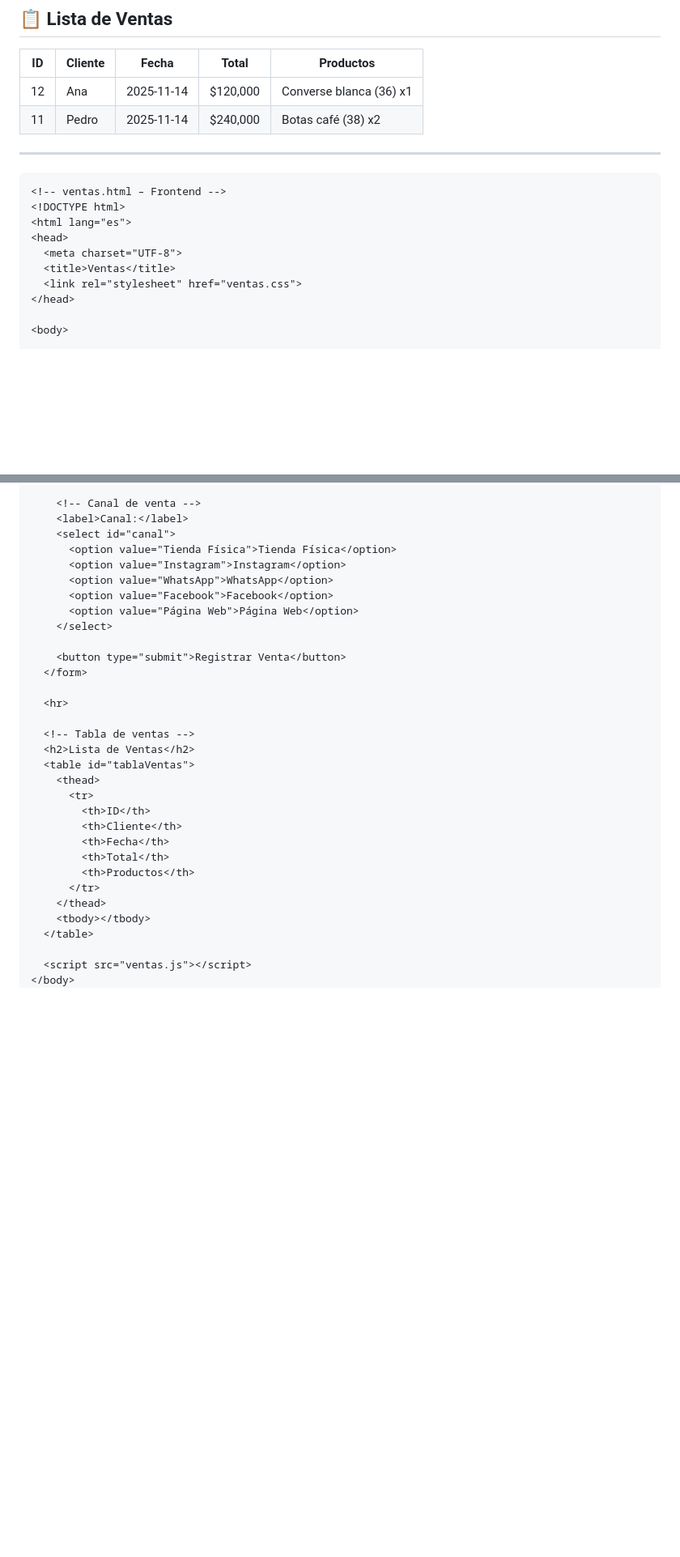
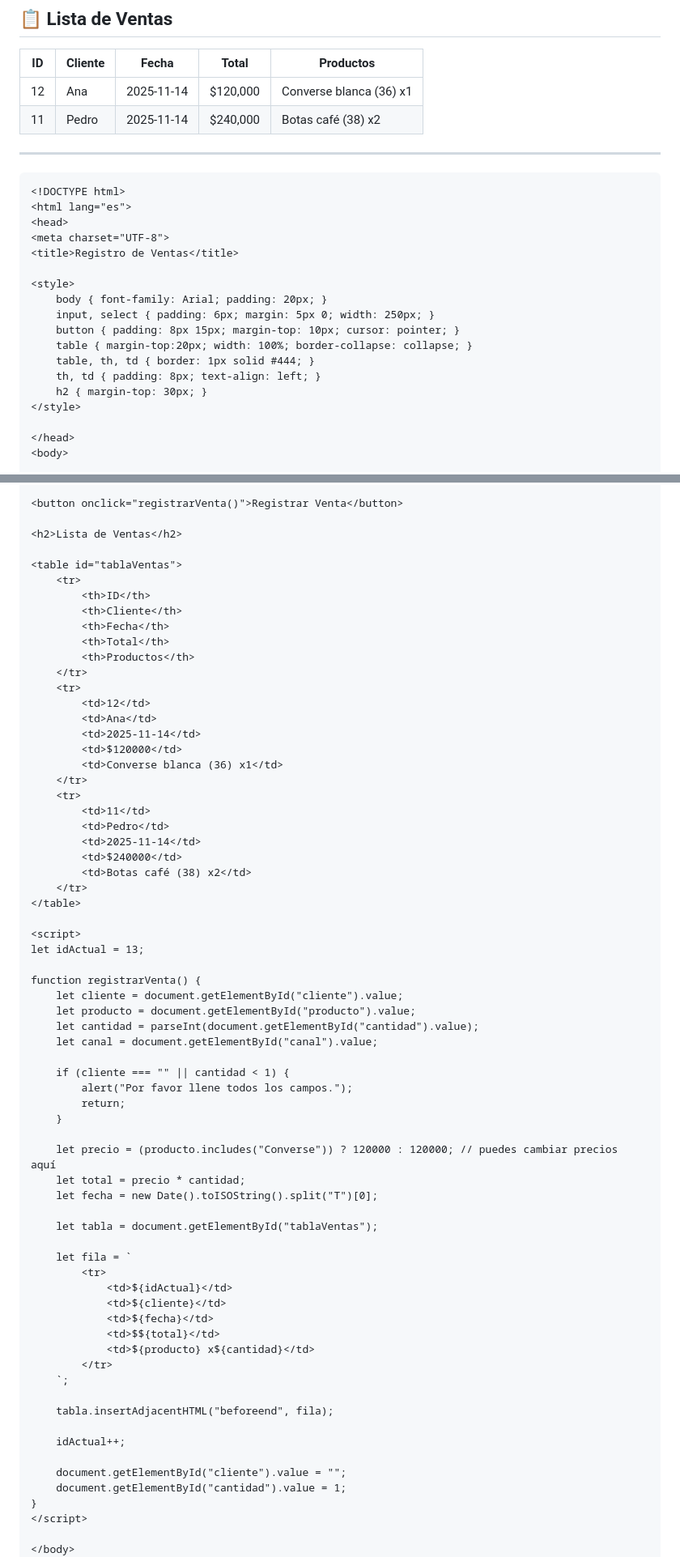
Before and after one commit to sofiapinzon35-art/calzadoRyT, a Markdown page: backend/Lista_de_chequeo.md, 2 parts joined by grey strips. Shown: that part at 81% size. Drawn GitHub-style; blank space fills up the shorter version.

Commit message:
Update ventas.html structure and styles

````diff
--- a/backend/Lista_de_chequeo.md
+++ b/backend/Lista_de_chequeo.md
@@ -89,14 +89,22 @@ WhatsApp ⬇️
 
 
 ```html
-<!-- ventas.html – Frontend -->
 <!DOCTYPE html>
 <html lang="es">
 <head>
-  <meta charset="UTF-8">
-  <title>Ventas</title>
-  <link rel="stylesheet" href="ventas.css">
+<meta charset="UTF-8">
+<title>Registro de Ventas</title>
+
+<style>
+    body { font-family: Arial; padding: 20px; }
+    input, select { padding: 6px; margin: 5px 0; width: 250px; }
+    button { padding: 8px 15px; margin-top: 10px; cursor: pointer; }
+    table { margin-top:20px; width: 100%; border-collapse: collapse; }
+    table, th, td { border: 1px solid #444; }
+    th, td { padding: 8px; text-align: left; }
+    h2 { margin-top: 30px; }
+</style>
+
 </head>
-
 <body>
 
@@ -119,34 +131,70 @@ WhatsApp ⬇️
 
-    <!-- Canal de venta -->
-    <label>Canal:</label>
-    <select id="canal">
-      <option value="Tienda Física">Tienda Física</option>
-      <option value="Instagram">Instagram</option>
-      <option value="WhatsApp">WhatsApp</option>
-      <option value="Facebook">Facebook</option>
-      <option value="Página Web">Página Web</option>
-    </select>
+<button onclick="registrarVenta()">Registrar Venta</button>
 
-    <button type="submit">Registrar Venta</button>
-  </form>
+<h2>Lista de Ventas</h2>
 
-  <hr>
-
-  <!-- Tabla de ventas -->
-  <h2>Lista de Ventas</h2>
-  <table id="tablaVentas">
-    <thead>
-      <tr>
+<table id="tablaVentas">
+    <tr>
         <th>ID</th>
         <th>Cliente</th>
         <th>Fecha</th>
         <th>Total</th>
         <th>Productos</th>
-      </tr>
-    </thead>
-    <tbody></tbody>
-  </table>
+    </tr>
+    <tr>
+        <td>12</td>
+        <td>Ana</td>
+        <td>2025-11-14</td>
+        <td>$120000</td>
+        <td>Converse blanca (36) x1</td>
+    </tr>
+    <tr>
+        <td>11</td>
+        <td>Pedro</td>
+        <td>2025-11-14</td>
+        <td>$240000</td>
+        <td>Botas café (38) x2</td>
+    </tr>
+</table>
 
-  <script src="ventas.js"></script>
+<script>
+let idActual = 13;
+
+function registrarVenta() {
+    let cliente = document.getElementById("cliente").value;
+    let producto = document.getElementById("producto").value;
+    let cantidad = parseInt(document.getElementById("cantidad").value);
+    let canal = document.getElementById("canal").value;
+
+    if (cliente === "" || cantidad < 1) {
+        alert("Por favor llene todos los campos.");
+        return;
+    }
+
+    let precio = (producto.includes("Converse")) ? 120000 : 120000; // puedes cambiar precios aquí
+    let total = precio * cantidad;
+    let fecha = new Date().toISOString().split("T")[0];
+
+    let tabla = document.getElementById("tablaVentas");
+
+    let fila = `
+        <tr>
+            <td>${idActual}</td>
+            <td>${cliente}</td>
+            <td>${fecha}</td>
+            <td>$${total}</td>
+            <td>${producto} x${cantidad}</td>
+        </tr>
+    `;
+
+    tabla.insertAdjacentHTML("beforeend", fila);
+
+    idActual++;
+
+    document.getElementById("cliente").value = "";
+    document.getElementById("cantidad").value = 1;
+}
+</script>
+
 </body>
 </html>
````
Also changed, not shown: other parts of backend/Lista_de_chequeo.md (+16 -121 lines).
